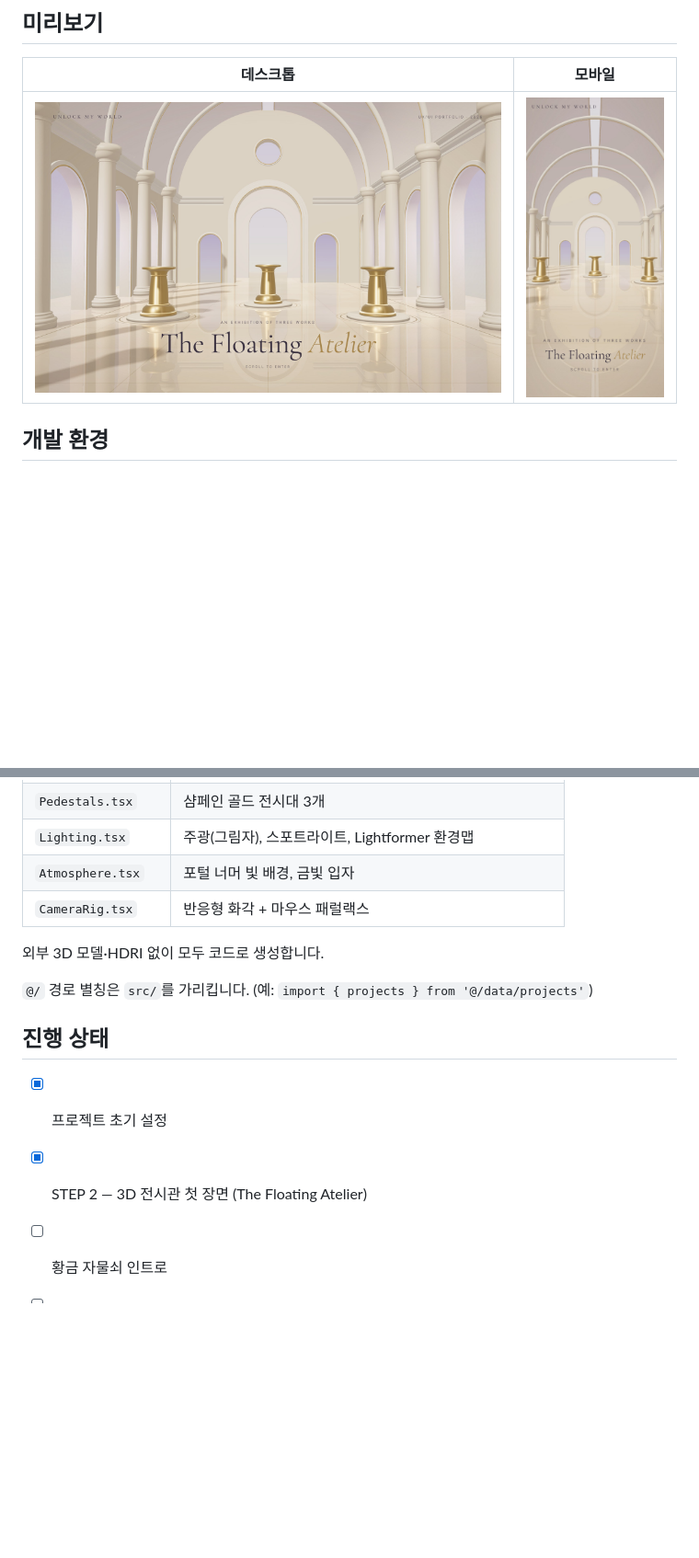
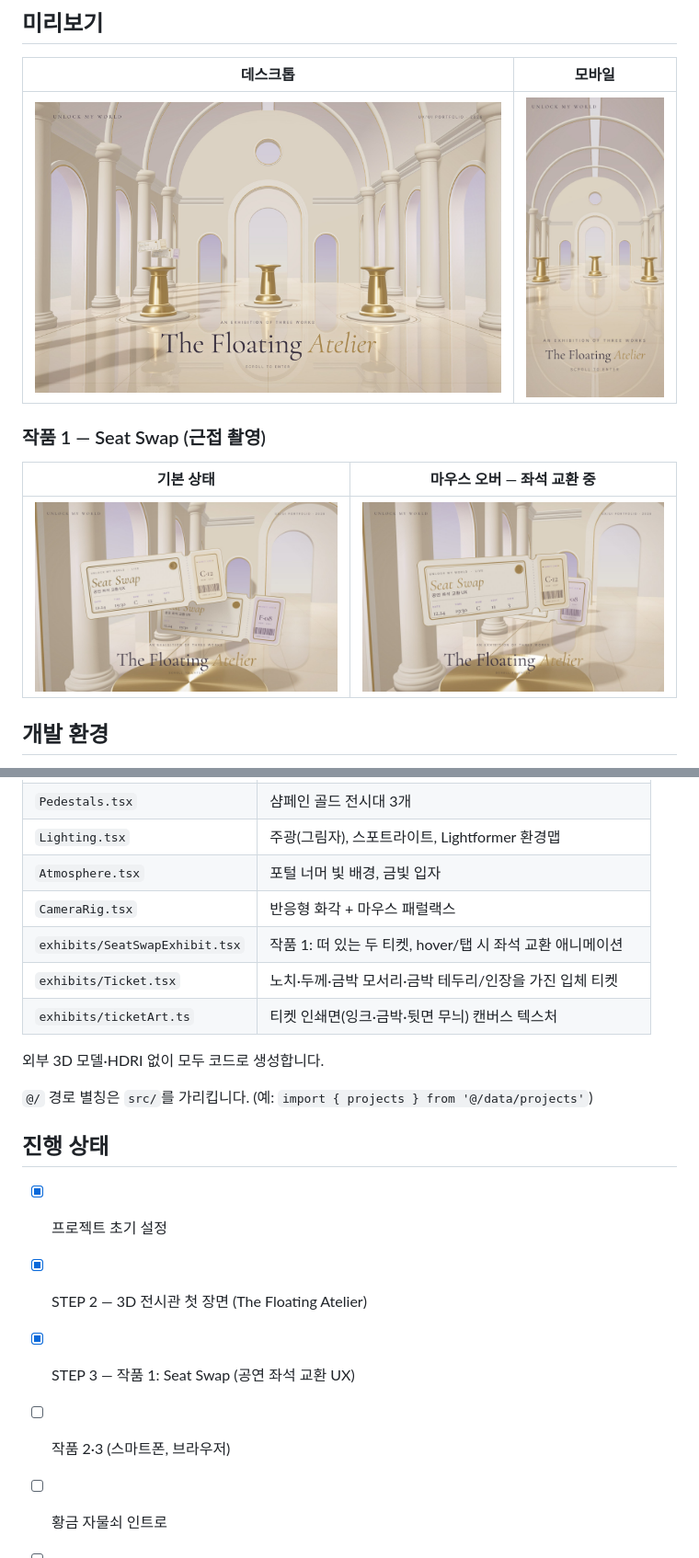
Before and after one commit to tpfls4747/Magic, a Markdown page: README.md, 2 parts joined by grey strips. Shown at 92% size. Rendered like a GitHub page; pictures changed too: docs/screenshots/step2-desktop.jpg, docs/screenshots/step3-seat-swap-hover.jpg (added), docs/screenshots/step3-seat-swap.jpg (added); blank space fills up the shorter version.

```diff
--- a/README.md
+++ b/README.md
@@ -23,6 +23,12 @@
 | 데스크톱 | 모바일 |
 |---|---|
 | ![데스크톱](docs/screenshots/step2-desktop.jpg) | ![모바일](docs/screenshots/step2-mobile.jpg) |
+
+### 작품 1 — Seat Swap (근접 촬영)
+
+| 기본 상태 | 마우스 오버 — 좌석 교환 중 |
+|---|---|
+| ![Seat Swap](docs/screenshots/step3-seat-swap.jpg) | ![Seat Swap hover](docs/screenshots/step3-seat-swap-hover.jpg) |
 
 ## 개발 환경
 
@@ -72,6 +78,9 @@ src/
 | `Lighting.tsx` | 주광(그림자), 스포트라이트, Lightformer 환경맵 |
 | `Atmosphere.tsx` | 포털 너머 빛 배경, 금빛 입자 |
 | `CameraRig.tsx` | 반응형 화각 + 마우스 패럴랙스 |
+| `exhibits/SeatSwapExhibit.tsx` | 작품 1: 떠 있는 두 티켓, hover/탭 시 좌석 교환 애니메이션 |
+| `exhibits/Ticket.tsx` | 노치·두께·금박 모서리·금박 테두리/인장을 가진 입체 티켓 |
+| `exhibits/ticketArt.ts` | 티켓 인쇄면(잉크·금박·뒷면 무늬) 캔버스 텍스처 |
 
 외부 3D 모델·HDRI 없이 모두 코드로 생성합니다.
 
@@ -81,5 +90,7 @@ src/
 
 - [x] 프로젝트 초기 설정
 - [x] STEP 2 — 3D 전시관 첫 장면 (The Floating Atelier)
+- [x] STEP 3 — 작품 1: Seat Swap (공연 좌석 교환 UX)
+- [ ] 작품 2·3 (스마트폰, 브라우저)
 - [ ] 황금 자물쇠 인트로
 - [ ] 스크롤 카메라 연출 · 인터랙션
```
Also changed, not shown: 6 other files.
